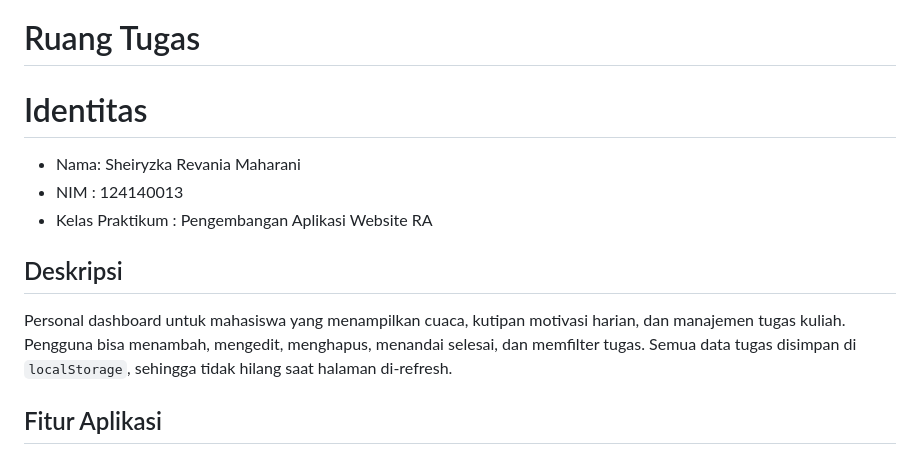
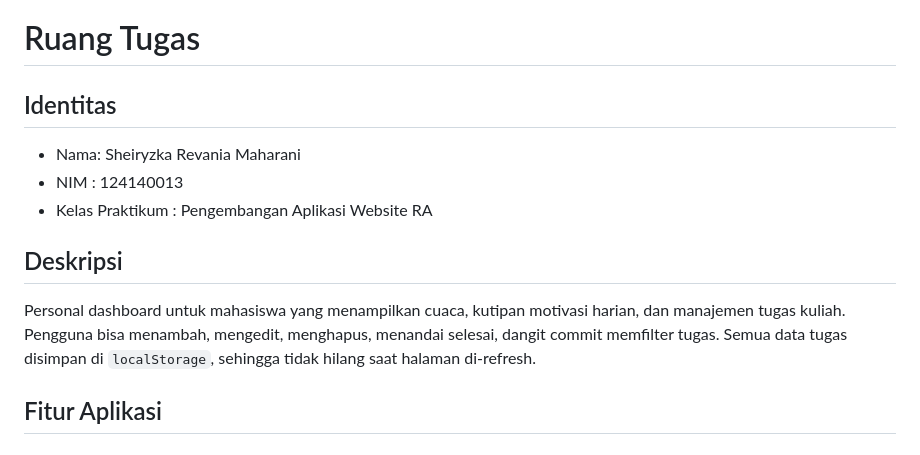
Before and after one commit to vxnxa/pemrograman_web_itera_124140013_2, a Markdown page: README.md, the part around the change. GitHub-like rendering.

Commit message:
very fixx

```diff
--- a/README.md
+++ b/README.md
@@ -1,6 +1,6 @@
 # Ruang Tugas
 
-# Identitas
+## Identitas
 - Nama: Sheiryzka Revania Maharani
 - NIM : 124140013
 - Kelas Praktikum : Pengembangan Aplikasi Website RA
@@ -8,7 +8,7 @@
 ## Deskripsi
 Personal dashboard untuk mahasiswa yang menampilkan cuaca,
 kutipan motivasi harian, dan manajemen tugas kuliah. Pengguna bisa menambah,
-mengedit, menghapus, menandai selesai, dan memfilter tugas. Semua data tugas
+mengedit, menghapus, menandai selesai, dangit commit memfilter tugas. Semua data tugas
 disimpan di `localStorage`, sehingga tidak hilang saat halaman di-refresh.
 
 ## Fitur Aplikasi
```
